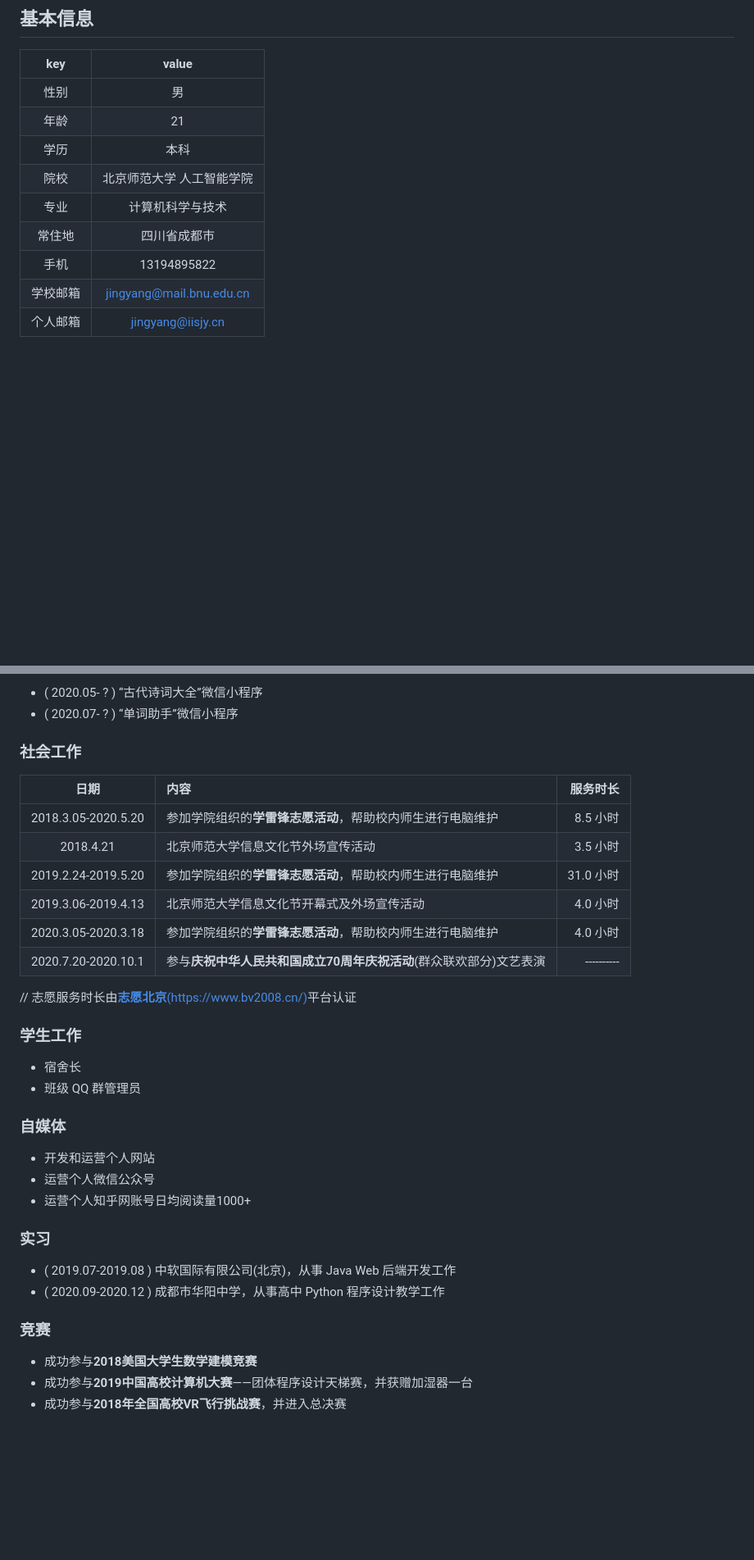
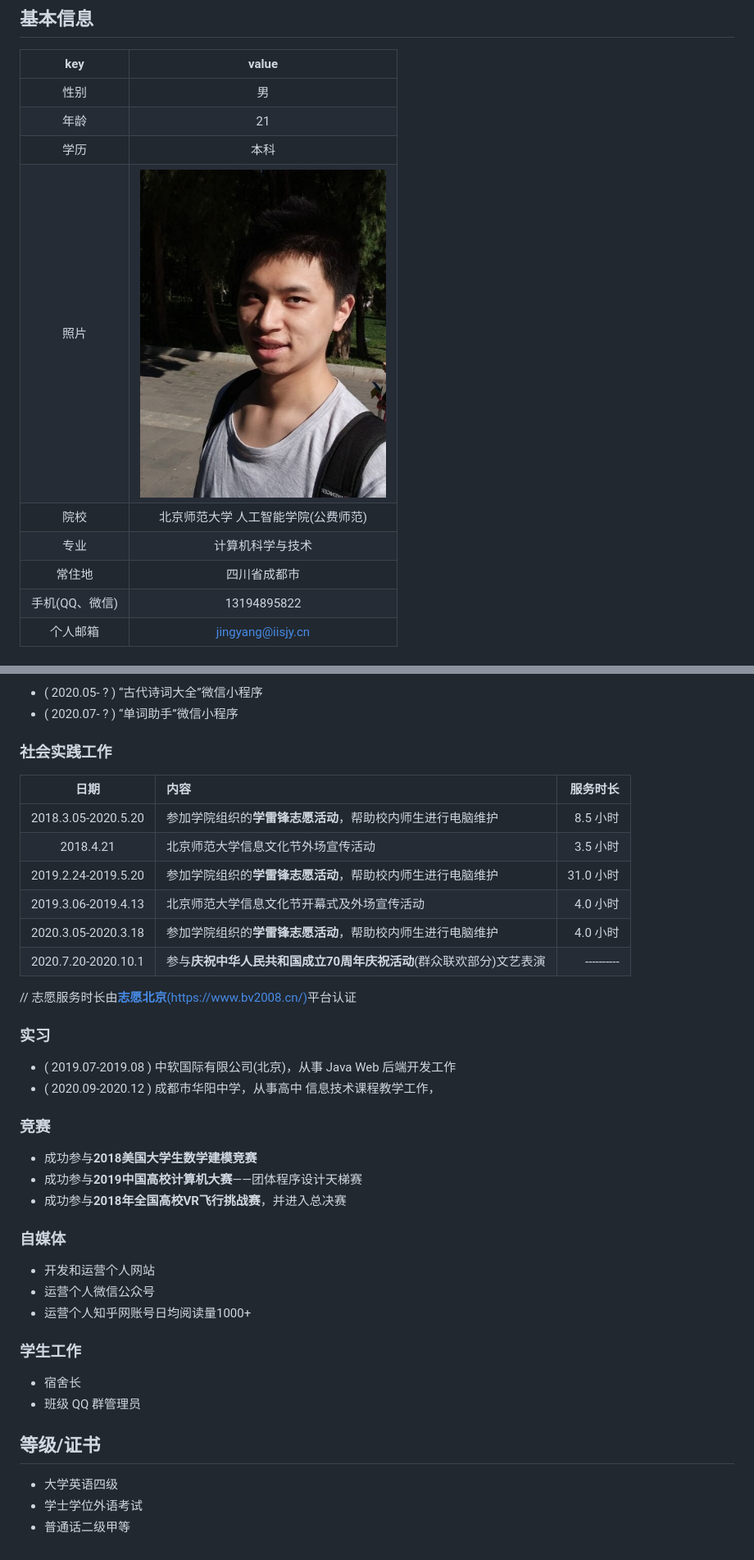
Before and after one commit to realJingYang/realJingYang.github.io, a Markdown page: README.md, 2 parts joined by grey strips. Shown at 82% size. Drawn GitHub-style; pictures changed too: me.jpg (added); blank space fills up the shorter version.

```diff
--- a/README.md
+++ b/README.md
@@ -8,10 +8,10 @@
 |性别|男|
 |年龄|21|
 |学历|本科|
-|院校|北京师范大学 人工智能学院|
+|照片|<img src="./me.jpg" width = "300" height = "400" alt="图片名称" align=center />|
+|院校|北京师范大学 人工智能学院(公费师范)|
 |专业|计算机科学与技术|
 |常住地|四川省成都市|
-|手机|13194895822|
-|学校邮箱|jingyang@mail.bnu.edu.cn|
+|手机(QQ、微信)|13194895822|
 |个人邮箱|jingyang@iisjy.cn|
 
@@ -77,7 +54,7 @@
 - ( 2020.05- ? ) “古代诗词大全”微信小程序
 - ( 2020.07- ? ) “单词助手”微信小程序
 
-### 社会工作
+### 社会实践工作
 
 |日期|内容|服务时长|
 |:-:|:--|------:|
@@ -90,9 +67,15 @@
 
 // 志愿服务时长由[**志愿北京**(https://www.bv2008.cn/)](https://www.bv2008.cn/)平台认证
 
-### 学生工作
-- 宿舍长
-- 班级 QQ 群管理员
+### 实习
+
+- ( 2019.07-2019.08 ) 中软国际有限公司(北京)，从事 Java Web 后端开发工作
+- ( 2020.09-2020.12 ) 成都市华阳中学，从事高中 信息技术课程教学工作，
+
+### 竞赛
+- 成功参与**2018美国大学生数学建模竞赛**
+- 成功参与**2019中国高校计算机大赛**——团体程序设计天梯赛
+- 成功参与**2018年全国高校VR飞行挑战赛**，并进入总决赛
 
 ### 自媒体
 
@@ -100,12 +83,11 @@
 - 运营个人微信公众号
 - 运营个人知乎网账号日均阅读量1000+
 
-### 实习
+### 学生工作
+- 宿舍长
+- 班级 QQ 群管理员
 
-- ( 2019.07-2019.08 ) 中软国际有限公司(北京)，从事 Java Web 后端开发工作
-- ( 2020.09-2020.12 ) 成都市华阳中学，从事高中 Python 程序设计教学工作
-
-### 竞赛
-- 成功参与**2018美国大学生数学建模竞赛**
-- 成功参与**2019中国高校计算机大赛**——团体程序设计天梯赛，并获赠加湿器一台
-- 成功参与**2018年全国高校VR飞行挑战赛**，并进入总决赛
+## 等级/证书
+- 大学英语四级
+- 学士学位外语考试
+- 普通话二级甲等
```
Also changed, not shown: other parts of README.md (+23 -46 lines), 4 other files.
